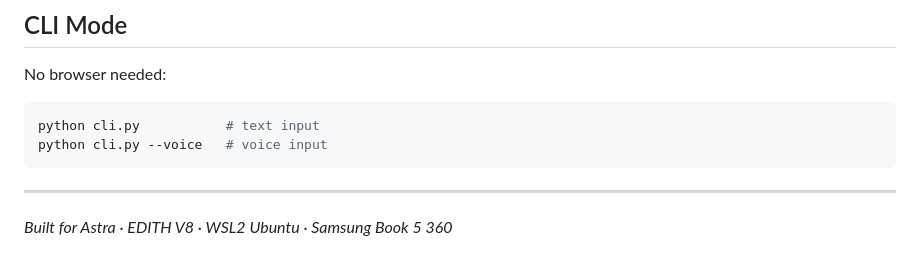
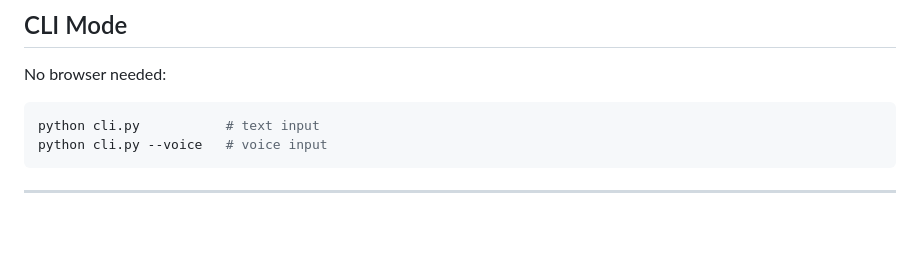
Before and after one commit to Aayushashsahu/EDITH-, a Markdown page: edith/README.md, the part around the change. GitHub-like rendering; blank space fills up the shorter version.

Commit message:
Update README to remove build information
Removed unnecessary build information from README.

````diff
--- a/edith/README.md
+++ b/edith/README.md
@@ -199,5 +199,3 @@ python cli.py --voice   # voice input
 ```
 
 ---
-
-*Built for Astra · EDITH V8 · WSL2 Ubuntu · Samsung Book 5 360*
````
